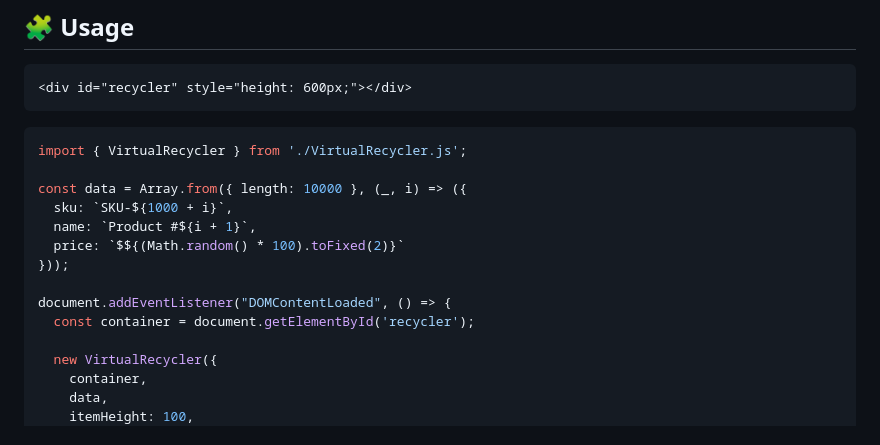
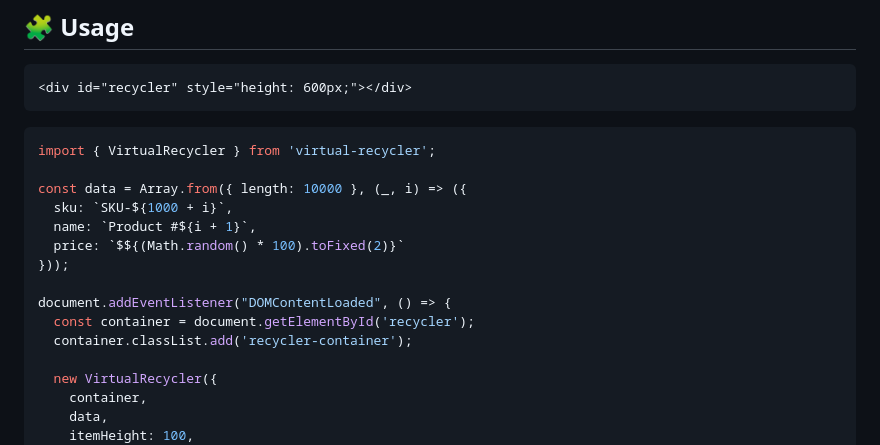
Before and after one commit to BasirZ1/virtual-recycler-demo, a Markdown page: README.md, the part around the change. GitHub-like rendering.

````diff
--- a/README.md
+++ b/README.md
@@ -45,7 +45,7 @@ yarn add virtual-recycler
 ```
 
 ```js
-import { VirtualRecycler } from './VirtualRecycler.js';
+import { VirtualRecycler } from 'virtual-recycler';
 
 const data = Array.from({ length: 10000 }, (_, i) => ({
   sku: `SKU-${1000 + i}`,
@@ -55,6 +55,7 @@ const data = Array.from({ length: 10000 }, (_, i) => ({
 
 document.addEventListener("DOMContentLoaded", () => {
   const container = document.getElementById('recycler');
+  container.classList.add('recycler-container');
 
   new VirtualRecycler({
     container,
````
